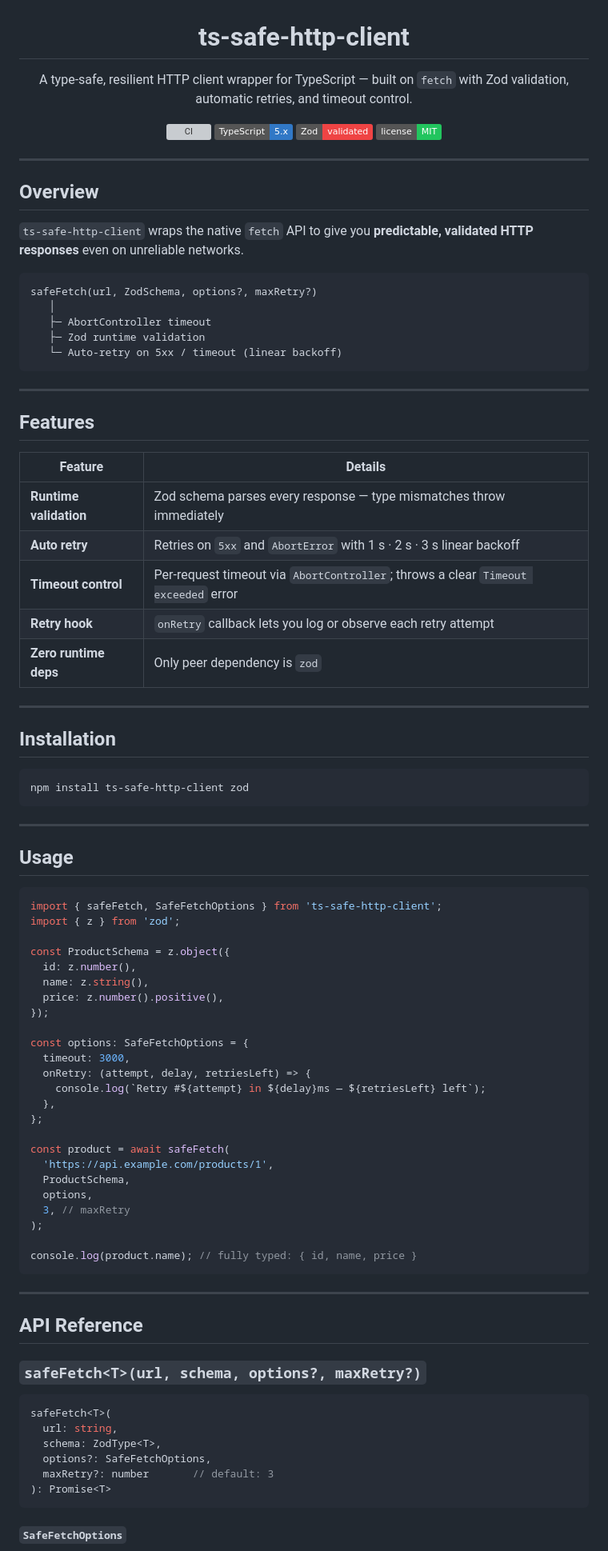
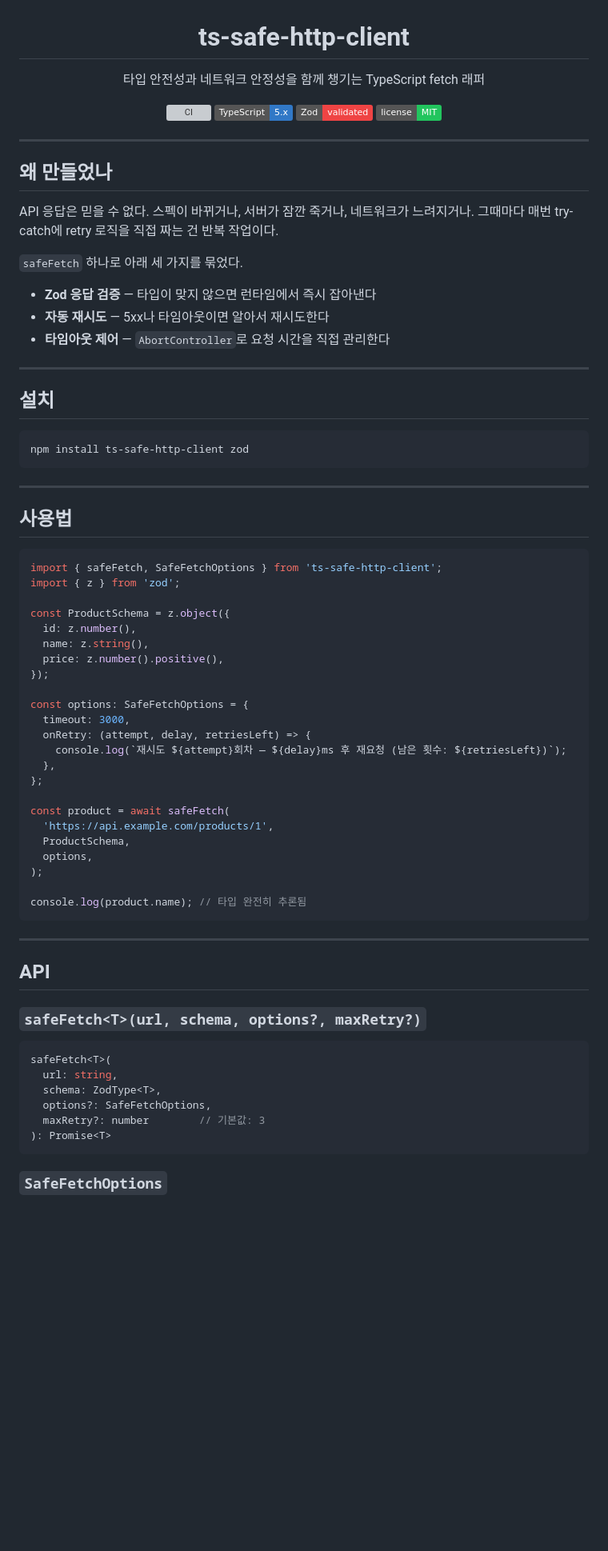
Before and after one commit to eun3715-art/ts-safe-http-client, a Markdown page: README.md, the part around one of its changes. Shown at 80% size. Drawn GitHub-style; badges without logos; blank space fills up the shorter version; grey boxes are pictures that could not be loaded.

````diff
--- a/README.md
+++ b/README.md
@@ -1,7 +1,7 @@
 <h1 align="center">ts-safe-http-client</h1>
 
 <p align="center">
-  A type-safe, resilient HTTP client wrapper for TypeScript — built on <code>fetch</code> with Zod validation, automatic retries, and timeout control.
+  타입 안전성과 네트워크 안정성을 함께 챙기는 TypeScript fetch 래퍼
 </p>
 
 <p align="center">
@@ -13,33 +13,19 @@
 
 ---
 
-## Overview
+## 왜 만들었나
 
-`ts-safe-http-client` wraps the native `fetch` API to give you **predictable, validated HTTP responses** even on unreliable networks.
+API 응답은 믿을 수 없다. 스펙이 바뀌거나, 서버가 잠깐 죽거나, 네트워크가 느려지거나. 그때마다 매번 try-catch에 retry 로직을 직접 짜는 건 반복 작업이다.
 
-```
-safeFetch(url, ZodSchema, options?, maxRetry?)
-   │
-   ├─ AbortController timeout
-   ├─ Zod runtime validation
-   └─ Auto-retry on 5xx / timeout (linear backoff)
-```
+`safeFetch` 하나로 아래 세 가지를 묶었다.
+
+- **Zod 응답 검증** — 타입이 맞지 않으면 런타임에서 즉시 잡아낸다
+- **자동 재시도** — 5xx나 타임아웃이면 알아서 재시도한다
+- **타임아웃 제어** — `AbortController`로 요청 시간을 직접 관리한다
 
 ---
 
-## Features
-
-| Feature | Details |
-|---|---|
-| **Runtime validation** | Zod schema parses every response — type mismatches throw immediately |
-| **Auto retry** | Retries on `5xx` and `AbortError` with 1 s · 2 s · 3 s linear backoff |
-| **Timeout control** | Per-request timeout via `AbortController`; throws a clear `Timeout exceeded` error |
-| **Retry hook** | `onRetry` callback lets you log or observe each retry attempt |
-| **Zero runtime deps** | Only peer dependency is `zod` |
-
----
-
-## Installation
+## 설치
 
 ```bash
 npm install ts-safe-http-client zod
@@ -47,7 +33,7 @@ npm install ts-safe-http-client zod
 
 ---
 
-## Usage
+## 사용법
 
 ```ts
 import { safeFetch, SafeFetchOptions } from 'ts-safe-http-client';
@@ -62,7 +48,7 @@ const ProductSchema = z.object({
 const options: SafeFetchOptions = {
   timeout: 3000,
   onRetry: (attempt, delay, retriesLeft) => {
-    console.log(`Retry #${attempt} in ${delay}ms — ${retriesLeft} left`);
+    console.log(`재시도 ${attempt}회차 — ${delay}ms 후 재요청 (남은 횟수: ${retriesLeft})`);
   },
 };
 
@@ -70,15 +56,14 @@ const product = await safeFetch(
   'https://api.example.com/products/1',
   ProductSchema,
   options,
-  3, // maxRetry
 );
 
-console.log(product.name); // fully typed: { id, name, price }
+console.log(product.name); // 타입 완전히 추론됨
 ```
 
 ---
 
-## API Reference
+## API
 
 ### `safeFetch<T>(url, schema, options?, maxRetry?)`
 
@@ -87,9 +72,9 @@ safeFetch<T>(
   url: string,
   schema: ZodType<T>,
   options?: SafeFetchOptions,
-  maxRetry?: number       // default: 3
+  maxRetry?: number        // 기본값: 3
 ): Promise<T>
 ```
 
-#### `SafeFetchOptions`
+### `SafeFetchOptions`
 
````
Also changed, not shown: other parts of README.md (+44 -47 lines).
